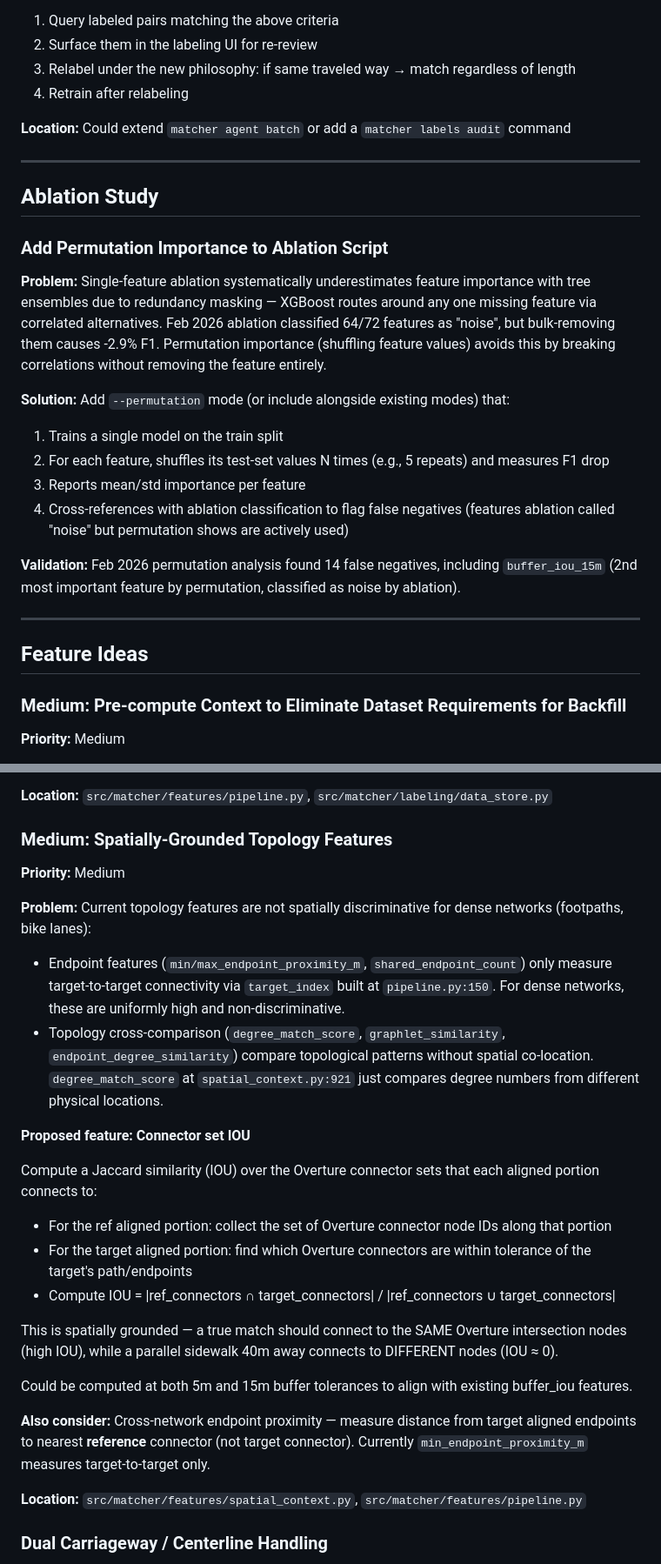
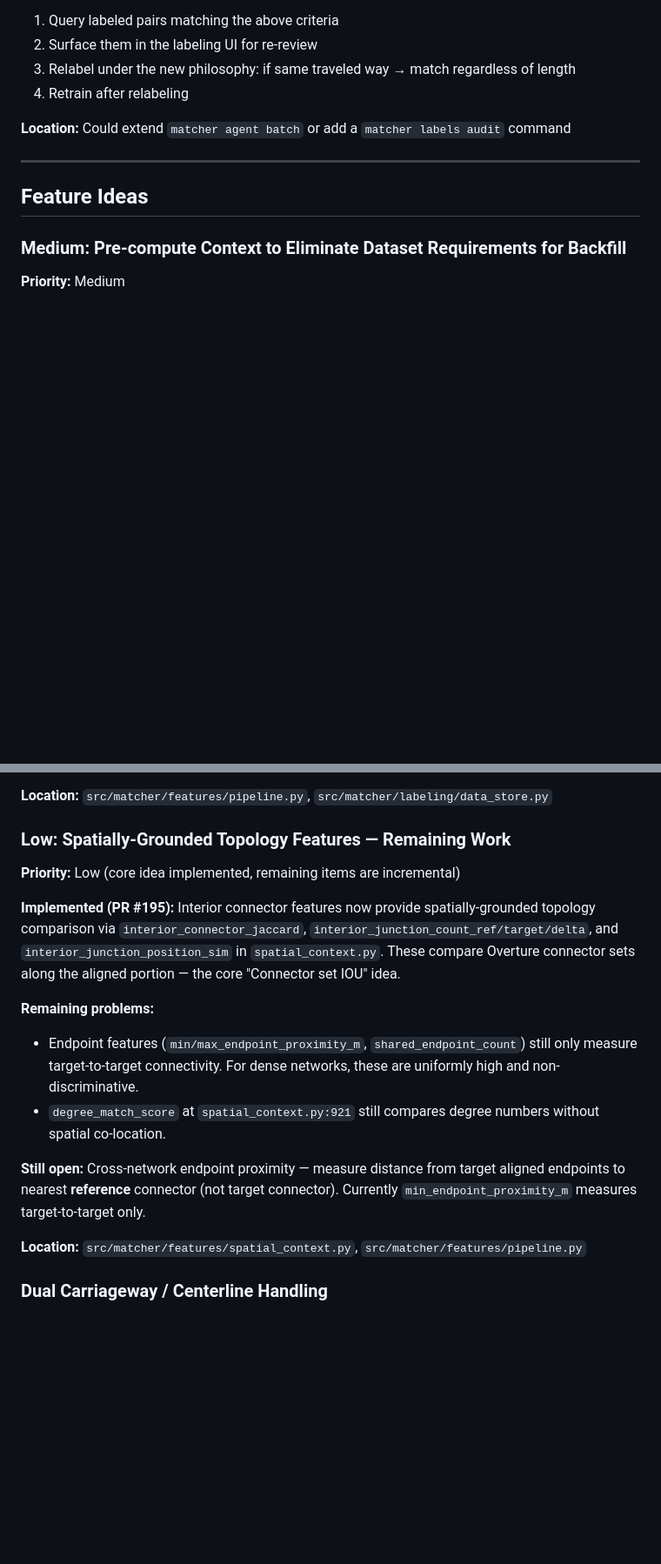
Before and after one commit to brad-richardson/crosswalk, a Markdown page: TODO.md, 2 parts joined by grey strips. Shown at 87% size. GitHub-like rendering; blank space fills up the shorter version.

Commit message:
Clean up TODO.md: remove resolved items, update stale references (#213)

```diff
--- a/TODO.md
+++ b/TODO.md
@@ -245,22 +243,6 @@ Relaxing the ≥10m intersection rule means some existing `no_match` labels are
 
 ---
 
-## Ablation Study
-
-### Add Permutation Importance to Ablation Script
-
-**Problem:** Single-feature ablation systematically underestimates feature importance with tree ensembles due to redundancy masking — XGBoost routes around any one missing feature via correlated alternatives. Feb 2026 ablation classified 64/72 features as "noise", but bulk-removing them causes -2.9% F1. Permutation importance (shuffling feature values) avoids this by breaking correlations without removing the feature entirely.
-
-**Solution:** Add `--permutation` mode (or include alongside existing modes) that:
-1. Trains a single model on the train split
-2. For each feature, shuffles its test-set values N times (e.g., 5 repeats) and measures F1 drop
-3. Reports mean/std importance per feature
-4. Cross-references with ablation classification to flag false negatives (features ablation called "noise" but permutation shows are actively used)
-
-**Validation:** Feb 2026 permutation analysis found 14 false negatives, including `buffer_iou_15m` (2nd most important feature by permutation, classified as noise by ablation).
-
----
-
 ## Feature Ideas
 
 ### Medium: Pre-compute Context to Eliminate Dataset Requirements for Backfill
@@ -280,28 +262,17 @@ The pattern: during candidate generation (when full datasets are loaded), pre-co
 
 **Location:** `src/matcher/features/pipeline.py`, `src/matcher/labeling/data_store.py`
 
-### Medium: Spatially-Grounded Topology Features
+### Low: Spatially-Grounded Topology Features — Remaining Work
 
-**Priority:** Medium
+**Priority:** Low (core idea implemented, remaining items are incremental)
 
-**Problem:** Current topology features are not spatially discriminative for dense networks (footpaths, bike lanes):
+**Implemented (PR #195):** Interior connector features now provide spatially-grounded topology comparison via `interior_connector_jaccard`, `interior_junction_count_ref/target/delta`, and `interior_junction_position_sim` in `spatial_context.py`. These compare Overture connector sets along the aligned portion — the core "Connector set IOU" idea.
 
-- Endpoint features (`min/max_endpoint_proximity_m`, `shared_endpoint_count`) only measure target-to-target connectivity via `target_index` built at `pipeline.py:150`. For dense networks, these are uniformly high and non-discriminative.
-- Topology cross-comparison (`degree_match_score`, `graphlet_similarity`, `endpoint_degree_similarity`) compare topological patterns without spatial co-location. `degree_match_score` at `spatial_context.py:921` just compares degree numbers from different physical locations.
+**Remaining problems:**
+- Endpoint features (`min/max_endpoint_proximity_m`, `shared_endpoint_count`) still only measure target-to-target connectivity. For dense networks, these are uniformly high and non-discriminative.
+- `degree_match_score` at `spatial_context.py:921` still compares degree numbers without spatial co-location.
 
-**Proposed feature: Connector set IOU**
-
-Compute a Jaccard similarity (IOU) over the Overture connector sets that each aligned portion connects to:
-
-- For the ref aligned portion: collect the set of Overture connector node IDs along that portion
-- For the target aligned portion: find which Overture connectors are within tolerance of the target's path/endpoints
-- Compute IOU = |ref_connectors ∩ target_connectors| / |ref_connectors ∪ target_connectors|
-
-This is spatially grounded — a true match should connect to the SAME Overture intersection nodes (high IOU), while a parallel sidewalk 40m away connects to DIFFERENT nodes (IOU ≈ 0).
-
-Could be computed at both 5m and 15m buffer tolerances to align with existing buffer_iou features.
-
-**Also consider:** Cross-network endpoint proximity — measure distance from target aligned endpoints to nearest **reference** connector (not target connector). Currently `min_endpoint_proximity_m` measures target-to-target only.
+**Still open:** Cross-network endpoint proximity — measure distance from target aligned endpoints to nearest **reference** connector (not target connector). Currently `min_endpoint_proximity_m` measures target-to-target only.
 
 **Location:** `src/matcher/features/spatial_context.py`, `src/matcher/features/pipeline.py`
 
```
Also changed, not shown: other parts of TODO.md (+4 -6 lines).
